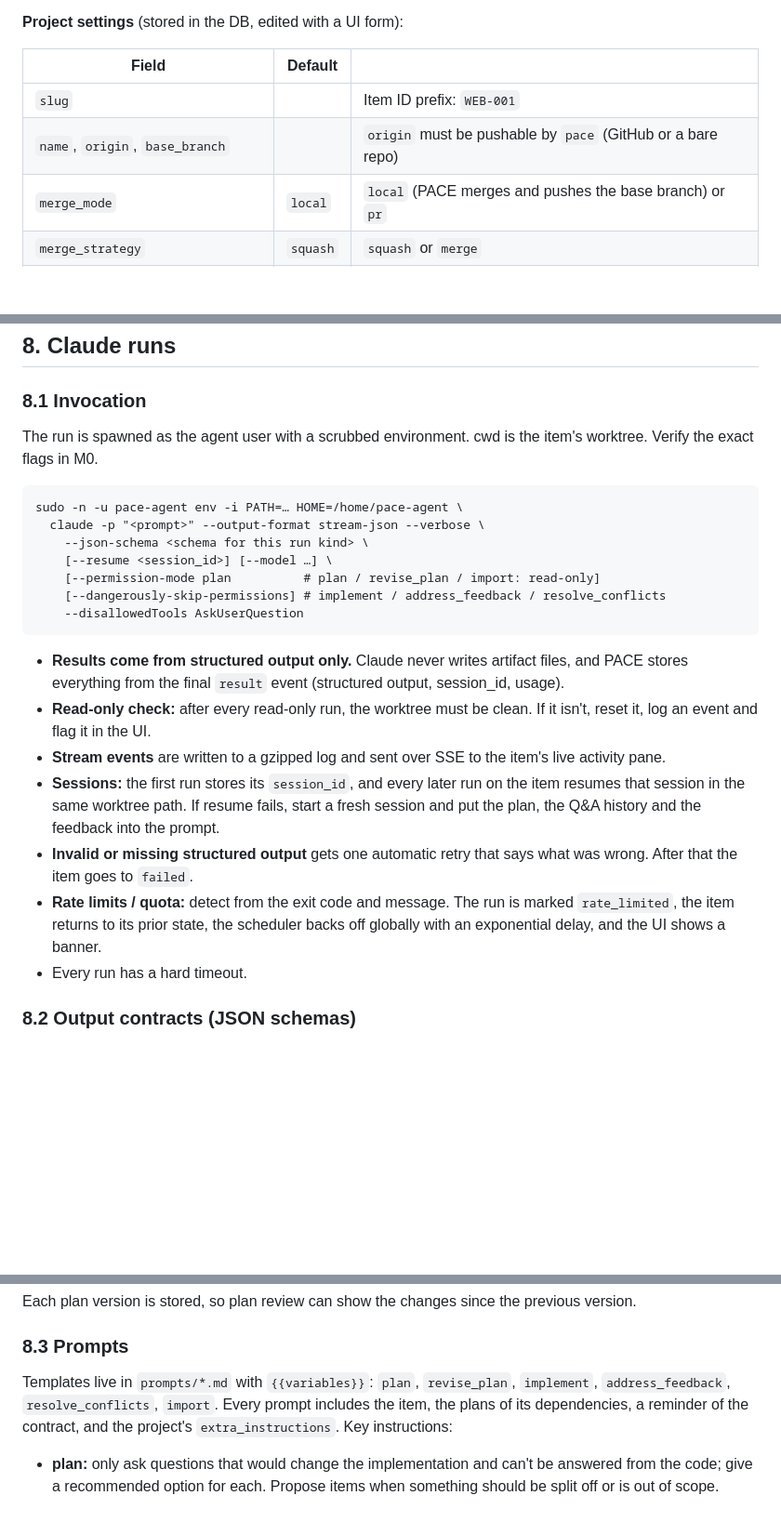
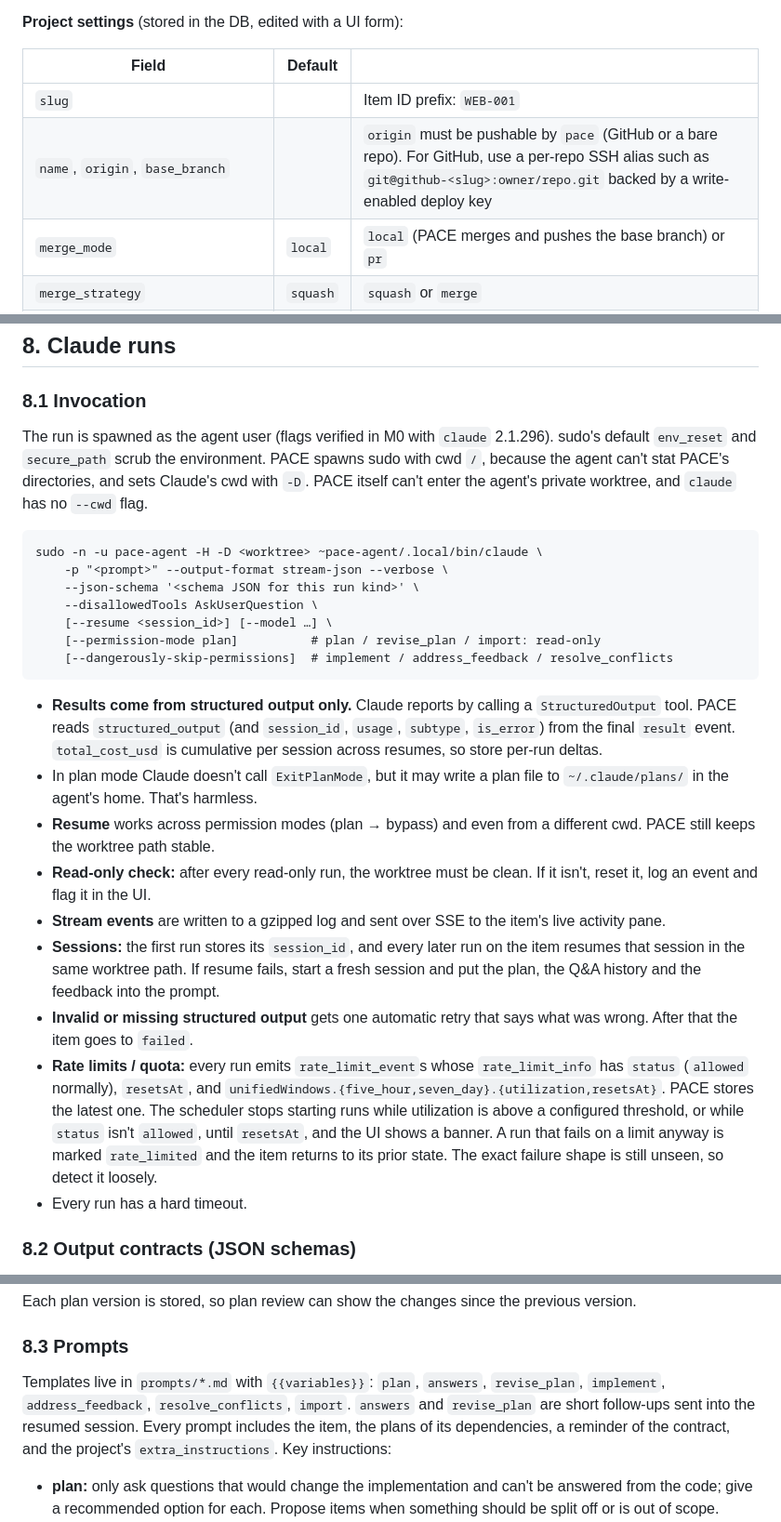
Before and after one commit to nicholasyoder/pace, a Markdown page: spec.md, 3 parts joined by grey strips. Shown at 93% size. Drawn GitHub-style; blank space fills up the shorter version.

````diff
--- a/spec.md
+++ b/spec.md
@@ -79,7 +84,7 @@ data/                          # runtime, gitignored
 | Field | Default | |
 |---|---|---|
 | `slug` | | Item ID prefix: `WEB-001` |
-| `name`, `origin`, `base_branch` | | `origin` must be pushable by `pace` (GitHub or a bare repo) |
+| `name`, `origin`, `base_branch` | | `origin` must be pushable by `pace` (GitHub or a bare repo). For GitHub, use a per-repo SSH alias such as `git@github-<slug>:owner/repo.git` backed by a write-enabled deploy key |
 | `merge_mode` | `local` | `local` (PACE merges and pushes the base branch) or `pr` |
 | `merge_strategy` | `squash` | `squash` or `merge` |
 | `plan_ahead` | 3 | Max items in `planning` + `needs_input` + `plan_ready` |
@@ -140,24 +145,26 @@ Everything until the next `## ` heading belongs to the item.
 
 ### 8.1 Invocation
 
-The run is spawned as the agent user with a scrubbed environment. cwd is the item's worktree. Verify the exact flags in M0.
+The run is spawned as the agent user (flags verified in M0 with `claude` 2.1.296). sudo's default `env_reset` and `secure_path` scrub the environment. PACE spawns sudo with cwd `/`, because the agent can't stat PACE's directories, and sets Claude's cwd with `-D`. PACE itself can't enter the agent's private worktree, and `claude` has no `--cwd` flag.
 
 ```
-sudo -n -u pace-agent env -i PATH=… HOME=/home/pace-agent \
-  claude -p "<prompt>" --output-format stream-json --verbose \
-    --json-schema <schema for this run kind> \
+sudo -n -u pace-agent -H -D <worktree> ~pace-agent/.local/bin/claude \
+    -p "<prompt>" --output-format stream-json --verbose \
+    --json-schema '<schema JSON for this run kind>' \
+    --disallowedTools AskUserQuestion \
     [--resume <session_id>] [--model …] \
-    [--permission-mode plan          # plan / revise_plan / import: read-only]
-    [--dangerously-skip-permissions] # implement / address_feedback / resolve_conflicts
-    --disallowedTools AskUserQuestion
+    [--permission-mode plan]          # plan / revise_plan / import: read-only
+    [--dangerously-skip-permissions]  # implement / address_feedback / resolve_conflicts
 ```
 
-- **Results come from structured output only.** Claude never writes artifact files, and PACE stores everything from the final `result` event (structured output, session_id, usage).
+- **Results come from structured output only.** Claude reports by calling a `StructuredOutput` tool. PACE reads `structured_output` (and `session_id`, `usage`, `subtype`, `is_error`) from the final `result` event. `total_cost_usd` is cumulative per session across resumes, so store per-run deltas.
+- In plan mode Claude doesn't call `ExitPlanMode`, but it may write a plan file to `~/.claude/plans/` in the agent's home. That's harmless.
+- **Resume** works across permission modes (plan → bypass) and even from a different cwd. PACE still keeps the worktree path stable.
 - **Read-only check:** after every read-only run, the worktree must be clean. If it isn't, reset it, log an event and flag it in the UI.
 - **Stream events** are written to a gzipped log and sent over SSE to the item's live activity pane.
 - **Sessions:** the first run stores its `session_id`, and every later run on the item resumes that session in the same worktree path. If resume fails, start a fresh session and put the plan, the Q&A history and the feedback into the prompt.
 - **Invalid or missing structured output** gets one automatic retry that says what was wrong. After that the item goes to `failed`.
-- **Rate limits / quota:** detect from the exit code and message. The run is marked `rate_limited`, the item returns to its prior state, the scheduler backs off globally with an exponential delay, and the UI shows a banner.
+- **Rate limits / quota:** every run emits `rate_limit_event`s whose `rate_limit_info` has `status` (`allowed` normally), `resetsAt`, and `unifiedWindows.{five_hour,seven_day}.{utilization,resetsAt}`. PACE stores the latest one. The scheduler stops starting runs while utilization is above a configured threshold, or while `status` isn't `allowed`, until `resetsAt`, and the UI shows a banner. A run that fails on a limit anyway is marked `rate_limited` and the item returns to its prior state. The exact failure shape is still unseen, so detect it loosely.
 - Every run has a hard timeout.
 
 ### 8.2 Output contracts (JSON schemas)
@@ -192,7 +199,7 @@ Each plan version is stored, so plan review can show the changes since the previ
 
 ### 8.3 Prompts
 
-Templates live in `prompts/*.md` with `{{variables}}`: `plan`, `revise_plan`, `implement`, `address_feedback`, `resolve_conflicts`, `import`. Every prompt includes the item, the plans of its dependencies, a reminder of the contract, and the project's `extra_instructions`. Key instructions:
+Templates live in `prompts/*.md` with `{{variables}}`: `plan`, `answers`, `revise_plan`, `implement`, `address_feedback`, `resolve_conflicts`, `import`. `answers` and `revise_plan` are short follow-ups sent into the resumed session. Every prompt includes the item, the plans of its dependencies, a reminder of the contract, and the project's `extra_instructions`. Key instructions:
 
 - **plan:** only ask questions that would change the implementation and can't be answered from the code; give a recommended option for each. Propose items when something should be split off or is out of scope.
 - **implement:** follow the approved plan (written against commit X; adapt if the code has moved on). Commit in logical commits on the item branch. Test as far as you can: build, run the tests, exercise the app headlessly if feasible. Report exactly what you verified, and list everything that still needs human eyes as `manual_checks`.
````
Also changed, not shown: other parts of spec.md (+31 -46 lines), docs/m0-findings.md (deleted, +0 -75 lines).
